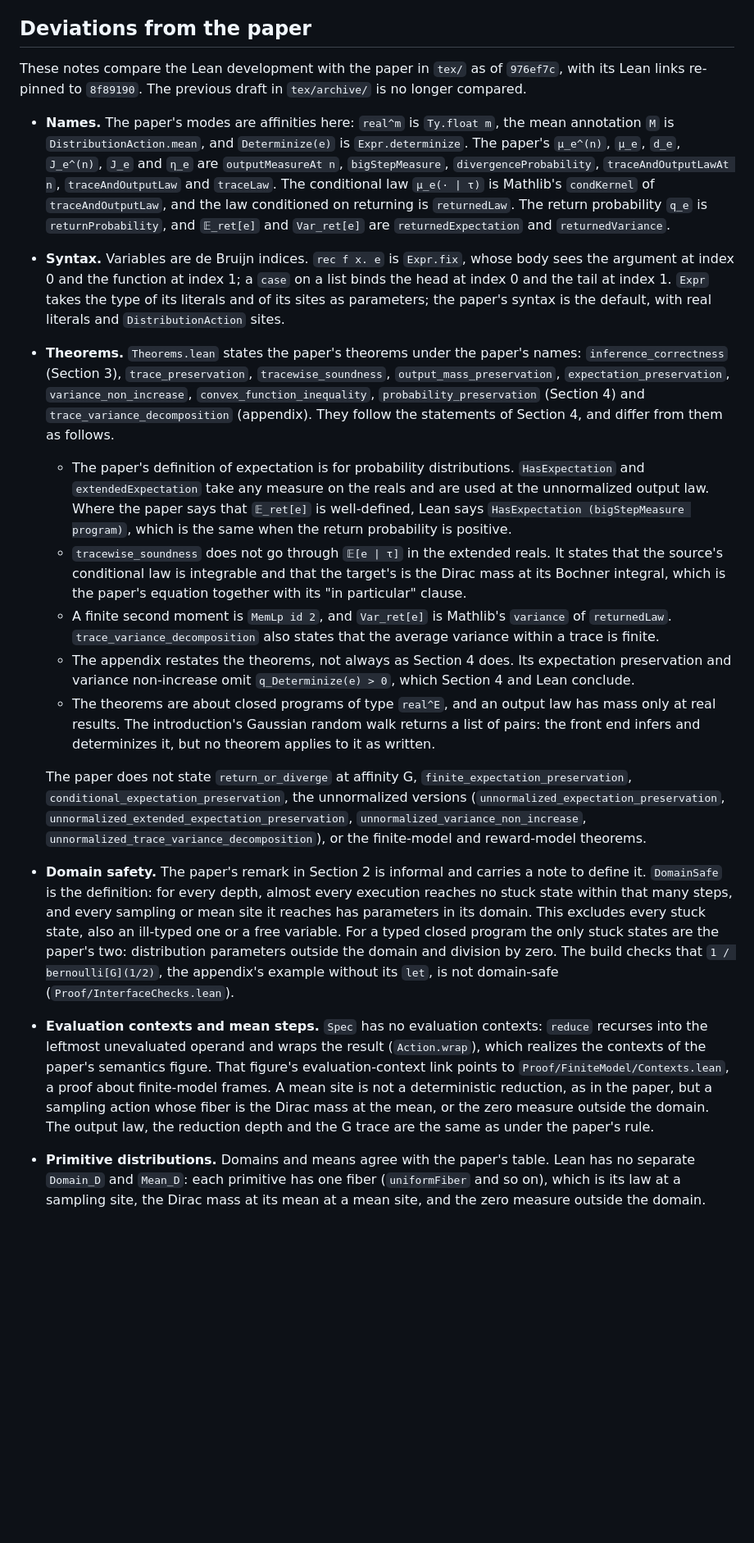
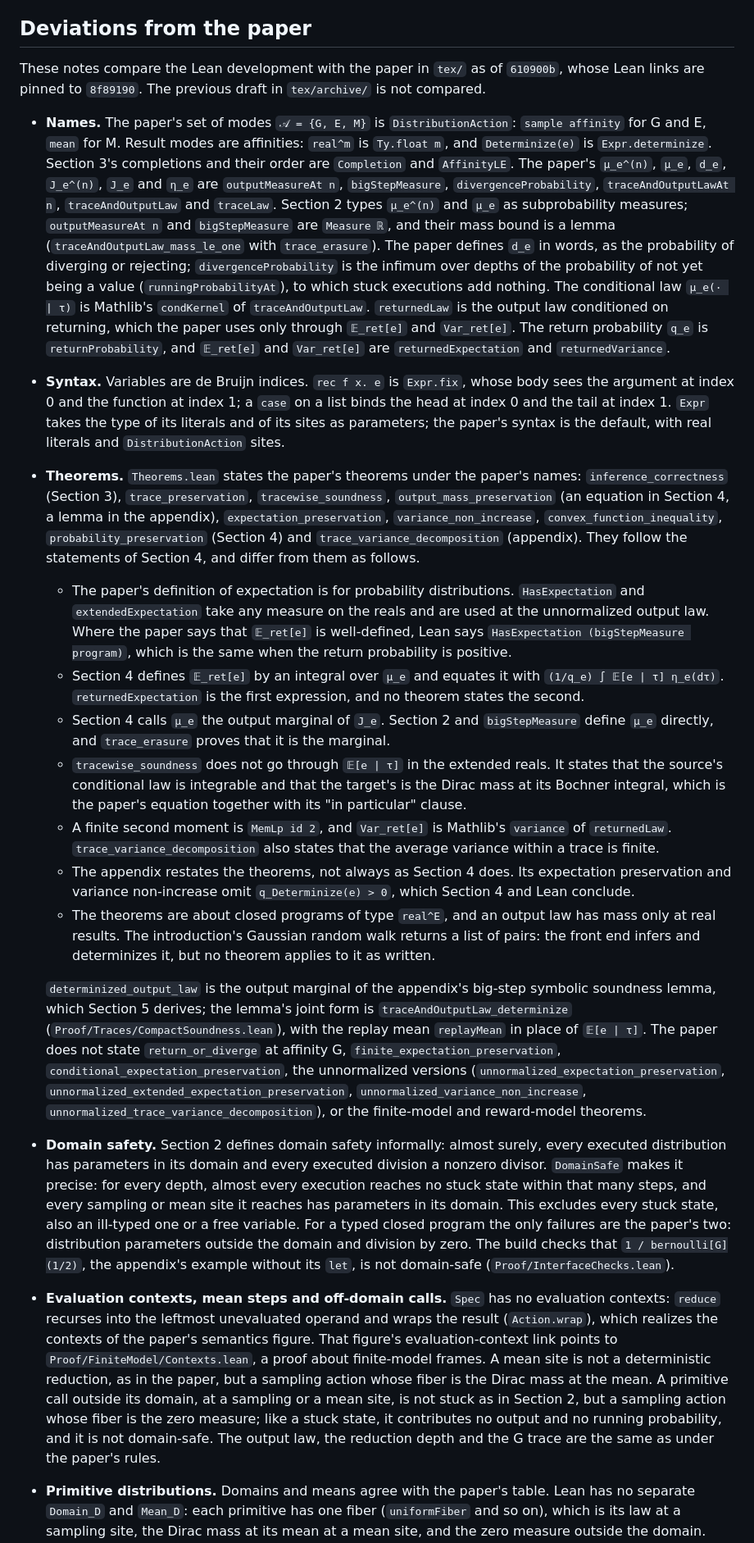
Before and after one commit to julesjacobs/determinize, a Markdown page: lean/README.md, the part around one of its changes. Shown at 82% size. Rendered like a GitHub page; blank space fills up the shorter version.

```diff
--- a/lean/README.md
+++ b/lean/README.md
@@ -38,17 +38,25 @@ The default build checks mean sites with affine-dependent operands, invalid mean
 
 ## Deviations from the paper
 
-These notes compare the Lean development with the paper in `tex/` as of `976ef7c`, with its
-Lean links re-pinned to `8f89190`. The previous draft in `tex/archive/` is no longer compared.
+These notes compare the Lean development with the paper in `tex/` as of `610900b`, whose Lean
+links are pinned to `8f89190`. The previous draft in `tex/archive/` is not compared.
 
-- **Names.** The paper's modes are affinities here: `real^m` is `Ty.float m`, the mean
-  annotation `M` is `DistributionAction.mean`, and `Determinize(e)` is `Expr.determinize`.
+- **Names.** The paper's set of modes `𝒜 = {G, E, M}` is `DistributionAction`: `sample
+  affinity` for G and E, `mean` for M. Result modes are affinities: `real^m` is `Ty.float m`,
+  and `Determinize(e)` is `Expr.determinize`. Section 3's completions and their order are
+  `Completion` and `AffinityLE`.
   The paper's `μ_e^(n)`, `μ_e`, `d_e`, `J_e^(n)`, `J_e` and `η_e` are `outputMeasureAt n`,
   `bigStepMeasure`, `divergenceProbability`, `traceAndOutputLawAt n`, `traceAndOutputLaw` and
-  `traceLaw`. The conditional law `μ_e(· | τ)` is Mathlib's `condKernel` of
-  `traceAndOutputLaw`, and the law conditioned on returning is `returnedLaw`. The return
-  probability `q_e` is `returnProbability`, and `𝔼_ret[e]` and `Var_ret[e]` are
-  `returnedExpectation` and `returnedVariance`.
+  `traceLaw`. Section 2 types `μ_e^(n)` and `μ_e` as subprobability measures; `outputMeasureAt n`
+  and `bigStepMeasure` are `Measure ℝ`, and their mass bound is a lemma
+  (`traceAndOutputLaw_mass_le_one` with `trace_erasure`). The paper defines `d_e` in words, as
+  the probability of diverging or rejecting; `divergenceProbability` is the infimum over depths
+  of the probability of not yet being a value (`runningProbabilityAt`), to which stuck
+  executions add nothing. The conditional law `μ_e(· | τ)` is Mathlib's `condKernel` of
+  `traceAndOutputLaw`. `returnedLaw` is the output law conditioned on returning, which the paper
+  uses only through `𝔼_ret[e]` and `Var_ret[e]`. The return probability `q_e` is
+  `returnProbability`, and `𝔼_ret[e]` and `Var_ret[e]` are `returnedExpectation` and
+  `returnedVariance`.
 - **Syntax.** Variables are de Bruijn indices. `rec f x. e` is `Expr.fix`, whose body sees the
   argument at index 0 and the function at index 1; a `case` on a list binds the head at index
   0 and the tail at index 1.
@@ -56,15 +64,20 @@ Lean links re-pinned to `8f89190`. The previous draft in `tex/archive/` is no lo
   the default, with real literals and `DistributionAction` sites.
 - **Theorems.** `Theorems.lean` states the paper's theorems under the paper's names:
   `inference_correctness` (Section 3), `trace_preservation`, `tracewise_soundness`,
-  `output_mass_preservation`, `expectation_preservation`, `variance_non_increase`,
-  `convex_function_inequality`, `probability_preservation` (Section 4) and
-  `trace_variance_decomposition` (appendix). They follow the statements of Section 4, and differ
-  from them as follows.
+  `output_mass_preservation` (an equation in Section 4, a lemma in the appendix),
+  `expectation_preservation`, `variance_non_increase`, `convex_function_inequality`,
+  `probability_preservation` (Section 4) and `trace_variance_decomposition` (appendix). They
+  follow the statements of Section 4, and differ from them as follows.
   - The paper's definition of expectation is for probability distributions. `HasExpectation`
     and `extendedExpectation` take any measure on the reals and are used at the unnormalized
     output law. Where the paper says that `𝔼_ret[e]` is well-defined, Lean says
     `HasExpectation (bigStepMeasure program)`, which is the same when the return probability
     is positive.
+  - Section 4 defines `𝔼_ret[e]` by an integral over `μ_e` and equates it with
+    `(1/q_e) ∫ 𝔼[e | τ] η_e(dτ)`. `returnedExpectation` is the first expression, and no theorem
+    states the second.
+  - Section 4 calls `μ_e` the output marginal of `J_e`. Section 2 and `bigStepMeasure` define
+    `μ_e` directly, and `trace_erasure` proves that it is the marginal.
   - `tracewise_soundness` does not go through `𝔼[e | τ]` in the extended reals. It states that
     the source's conditional law is integrable and that the target's is the Dirac mass at its
     Bochner integral, which is the paper's equation together with its "in particular" clause.
@@ -78,25 +91,32 @@ Lean links re-pinned to `8f89190`. The previous draft in `tex/archive/` is no lo
     at real results. The introduction's Gaussian random walk returns a list of pairs: the
     front end infers and determinizes it, but no theorem applies to it as written.
 
-  The paper does not state `return_or_diverge` at affinity G, `finite_expectation_preservation`,
-  `conditional_expectation_preservation`, the unnormalized versions
-  (`unnormalized_expectation_preservation`, `unnormalized_extended_expectation_preservation`,
-  `unnormalized_variance_non_increase`, `unnormalized_trace_variance_decomposition`), or the
-  finite-model and reward-model theorems.
-- **Domain safety.** The paper's remark in Section 2 is informal and carries a note to define
-  it. `DomainSafe` is the definition: for every depth, almost every execution reaches no stuck
+  `determinized_output_law` is the output marginal of the appendix's big-step symbolic
+  soundness lemma, which Section 5 derives; the lemma's joint form is
+  `traceAndOutputLaw_determinize` (`Proof/Traces/CompactSoundness.lean`), with the replay mean
+  `replayMean` in place of `𝔼[e | τ]`. The paper does not state `return_or_diverge` at affinity
+  G, `finite_expectation_preservation`, `conditional_expectation_preservation`, the
+  unnormalized versions (`unnormalized_expectation_preservation`,
+  `unnormalized_extended_expectation_preservation`, `unnormalized_variance_non_increase`,
+  `unnormalized_trace_variance_decomposition`), or the finite-model and reward-model theorems.
+- **Domain safety.** Section 2 defines domain safety informally: almost surely, every executed
+  distribution has parameters in its domain and every executed division a nonzero divisor.
+  `DomainSafe` makes it precise: for every depth, almost every execution reaches no stuck
   state within that many steps, and every sampling or mean site it reaches has parameters in
   its domain. This excludes every stuck state, also an ill-typed one or a free variable. For a
-  typed closed program the only stuck states are the paper's two: distribution parameters
-  outside the domain and division by zero. The build checks that `1 / bernoulli[G](1/2)`, the
+  typed closed program the only failures are the paper's two: distribution parameters outside
+  the domain and division by zero. The build checks that `1 / bernoulli[G](1/2)`, the
   appendix's example without its `let`, is not domain-safe (`Proof/InterfaceChecks.lean`).
-- **Evaluation contexts and mean steps.** `Spec` has no evaluation contexts: `reduce` recurses
-  into the leftmost unevaluated operand and wraps the result (`Action.wrap`), which realizes
-  the contexts of the paper's semantics figure. That figure's evaluation-context link points to
-  `Proof/FiniteModel/Contexts.lean`, a proof about finite-model frames. A mean site is not a
-  deterministic reduction, as in the paper, but a sampling action whose fiber is the Dirac mass
-  at the mean, or the zero measure outside the domain. The output law, the reduction depth and
-  the G trace are the same as under the paper's rule.
+- **Evaluation contexts, mean steps and off-domain calls.** `Spec` has no evaluation contexts:
+  `reduce` recurses into the leftmost unevaluated operand and wraps the result
+  (`Action.wrap`), which realizes the contexts of the paper's semantics figure. That figure's
+  evaluation-context link points to `Proof/FiniteModel/Contexts.lean`, a proof about
+  finite-model frames. A mean site is not a deterministic reduction, as in the paper, but a
+  sampling action whose fiber is the Dirac mass at the mean. A primitive call outside its
+  domain, at a sampling or a mean site, is not stuck as in Section 2, but a sampling action
+  whose fiber is the zero measure; like a stuck state, it contributes no output and no running
+  probability, and it is not domain-safe. The output law, the reduction depth and the G trace
+  are the same as under the paper's rules.
 - **Primitive distributions.** Domains and means agree with the paper's table. Lean has no
   separate `Domain_D` and `Mean_D`: each primitive has one fiber (`uniformFiber` and so on),
   which is its law at a sampling site, the Dirac mass at its mean at a mean site, and the zero
```
Also changed, not shown: other parts of lean/README.md (+83 -40 lines).
